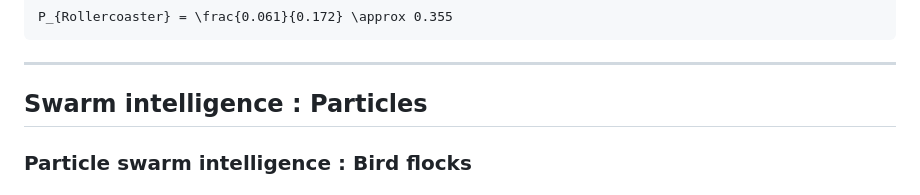
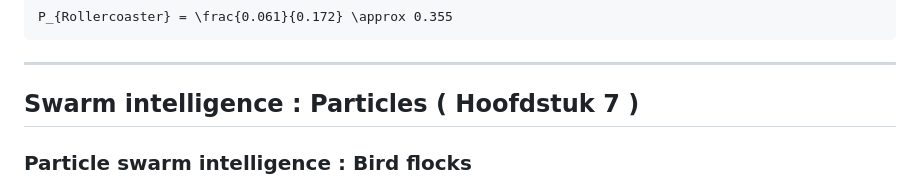
Before and after one commit to kyell182/samenvattingen, a Markdown page: 2 de jaar/AI Programming/sammenvating.md, the part around one of its changes. Drawn GitHub-style; folded sections open.

Commit message:
Update section title and clarify particle position update explanation in swarm intelligence

```diff
--- a/2 de jaar/AI Programming/sammenvating.md
+++ b/2 de jaar/AI Programming/sammenvating.md
@@ -1499,7 +1499,7 @@ P_{Rollercoaster} = \frac{0.061}{0.172} \approx 0.355
 
 </details>
 
-## Swarm intelligence : Particles
+## Swarm intelligence : Particles ( Hoofdstuk 7 )
 
 ### Particle swarm intelligence : Bird flocks
 
```
Also changed, not shown: other parts of 2 de jaar/AI Programming/sammenvating.md (+3 -1 lines).
